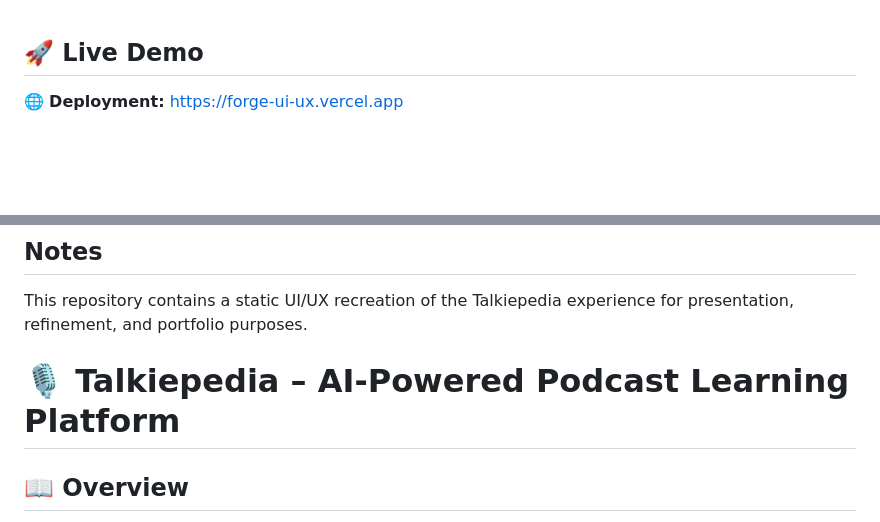
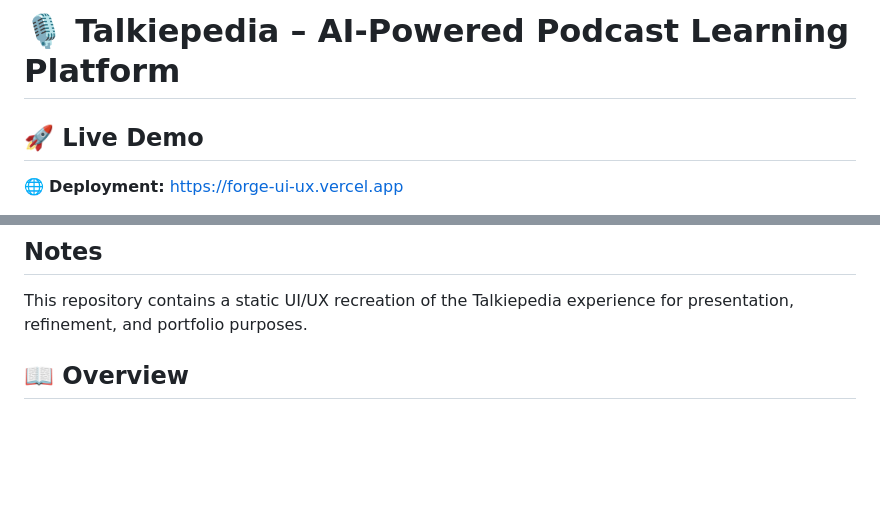
Before and after one commit to Samyuktha13-eng/Forge-UI-UX-, a Markdown page: README.md, 2 parts joined by grey strips. Rendered like a GitHub page; blank space fills up the shorter version.

```diff
--- a/README.md
+++ b/README.md
@@ -1,3 +1,5 @@
+# 🎙️ Talkiepedia – AI-Powered Podcast Learning Platform
+
 ## 🚀 Live Demo
 
 🌐 **Deployment:** [https://forge-ui-ux.vercel.app](https://forge-ui-ux.vercel.app/)
@@ -60,7 +62,7 @@ http://localhost:8000
 
 This repository contains a static UI/UX recreation of the Talkiepedia experience for presentation, refinement, and portfolio purposes.
 
-# 🎙️ Talkiepedia – AI-Powered Podcast Learning Platform
+
 
 ## 📖 Overview
 
```
